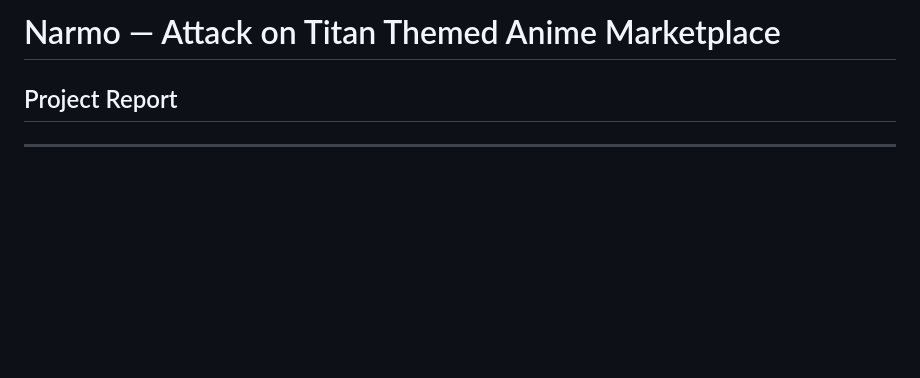
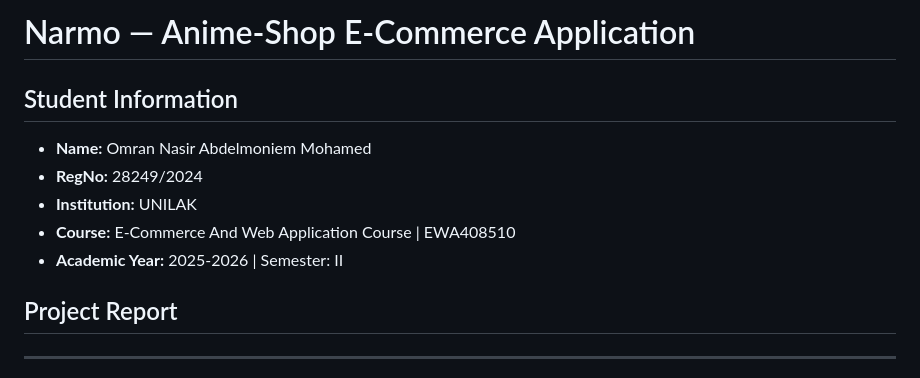
Before and after one commit to omranhareedi/anime-shop, a Markdown page: README.md, the part around the change. Drawn GitHub-style; blank space fills up the shorter version.

```diff
--- a/README.md
+++ b/README.md
@@ -1,4 +1,11 @@
-# Narmo — Attack on Titan Themed Anime Marketplace
+# Narmo — Anime-Shop E-Commerce Application
+
+## Student Information
+* **Name:** Omran Nasir Abdelmoniem Mohamed
+* **RegNo:** 28249/2024
+* **Institution:** UNILAK
+* **Course:** E-Commerce And Web Application Course | EWA408510
+* **Academic Year:** 2025-2026 | Semester: II
 
 ## Project Report
 
```
